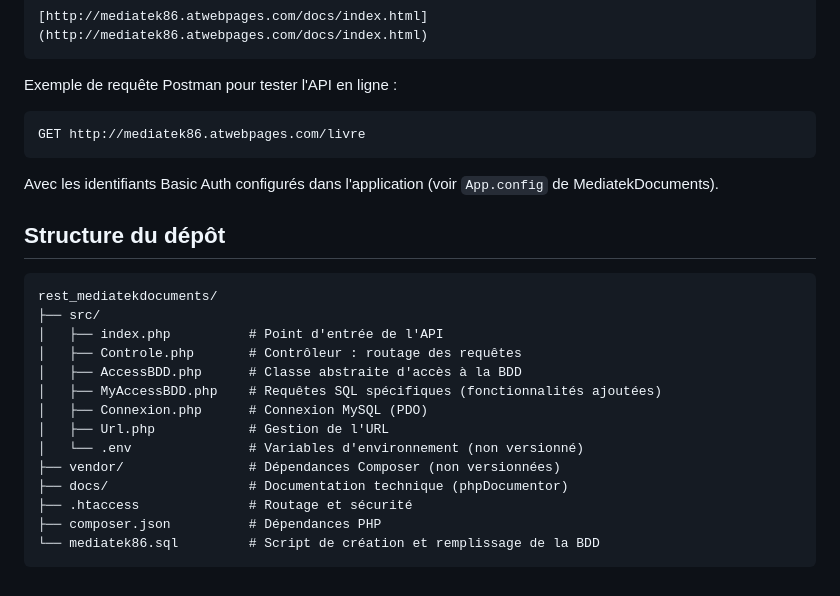
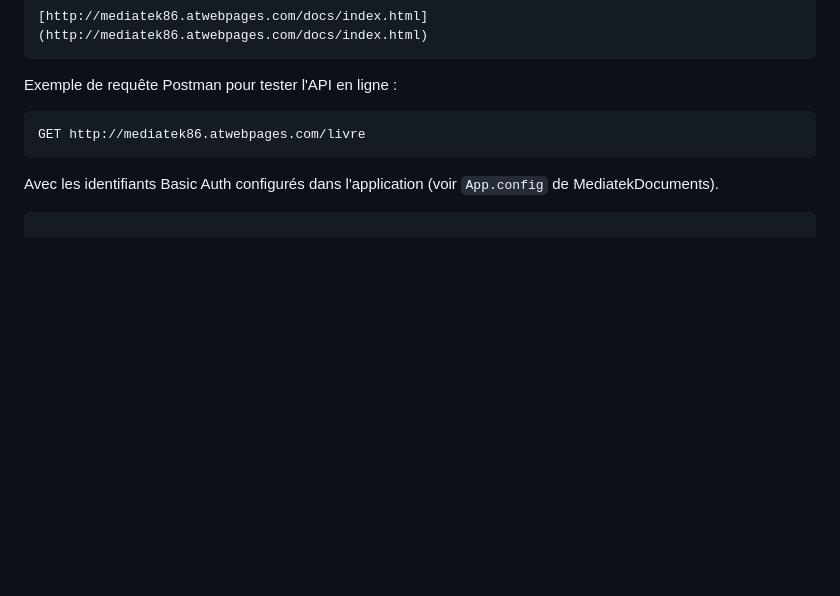
Before and after one commit to t-maryam/rest_mediatekdocuments, a Markdown page: README.md, the part around the change. Drawn GitHub-style; blank space fills up the shorter version.

````diff
--- a/README.md
+++ b/README.md
@@ -97,21 +97,4 @@ GET http://mediatek86.atwebpages.com/livre
 ```
 Avec les identifiants Basic Auth configurés dans l'application (voir `App.config` de MediatekDocuments).
 
-## Structure du dépôt
-
 ```
-rest_mediatekdocuments/
-├── src/
-│   ├── index.php          # Point d'entrée de l'API
-│   ├── Controle.php       # Contrôleur : routage des requêtes
-│   ├── AccessBDD.php      # Classe abstraite d'accès à la BDD
-│   ├── MyAccessBDD.php    # Requêtes SQL spécifiques (fonctionnalités ajoutées)
-│   ├── Connexion.php      # Connexion MySQL (PDO)
-│   ├── Url.php            # Gestion de l'URL
-│   └── .env               # Variables d'environnement (non versionné)
-├── vendor/                # Dépendances Composer (non versionnées)
-├── docs/                  # Documentation technique (phpDocumentor)
-├── .htaccess              # Routage et sécurité
-├── composer.json          # Dépendances PHP
-└── mediatek86.sql         # Script de création et remplissage de la BDD
-```
````
